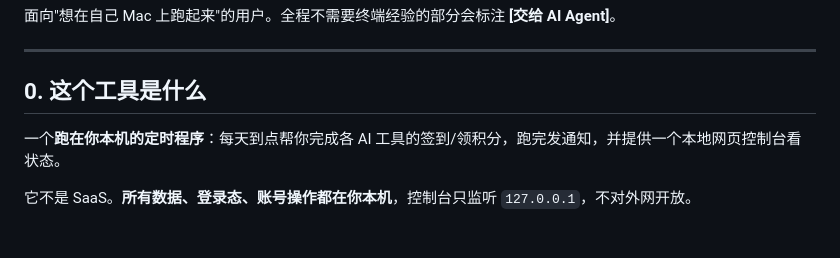
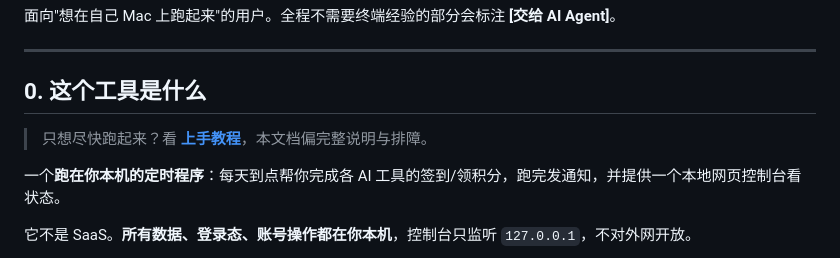
Before and after one commit to BorisSun0424-boop/ai-daily-checkin, a Markdown page: docs/INSTALL.md, the part around the change. Rendered like a GitHub page; blank space fills up the shorter version.

```diff
--- a/docs/INSTALL.md
+++ b/docs/INSTALL.md
@@ -5,6 +5,8 @@
 ---
 
 ## 0. 这个工具是什么
+
+> 只想尽快跑起来？看 **[上手教程](./GETTING-STARTED.md)**，本文档偏完整说明与排障。
 
 一个**跑在你本机的定时程序**：每天到点帮你完成各 AI 工具的签到/领积分，跑完发通知，并提供一个本地网页控制台看状态。
 
```
Also changed, not shown: README.md (+2 -0 lines), docs/GETTING-STARTED.md (added, +191 -0 lines).
